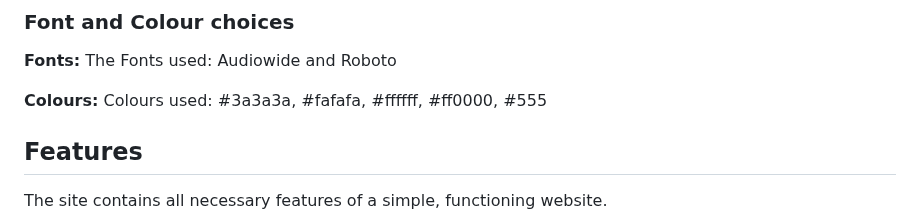
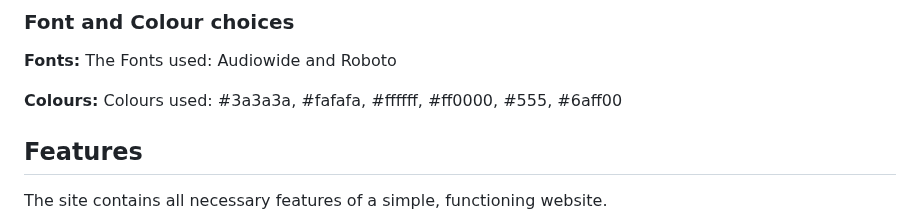
Before and after one commit to GKopanidis/LawnMowerPlates, a Markdown page: README.md, the part around the change. Rendered like a GitHub page.

Commit message:
Update README.md
Added one missing colour

```diff
--- a/README.md
+++ b/README.md
@@ -55,7 +55,7 @@ The first [wireframes in Balsamiq](https://www.balsamiq.com) show a very simple
 
 **Fonts:** The Fonts used: Audiowide and Roboto
 
-**Colours:** Colours used: #3a3a3a, #fafafa, #ffffff, #ff0000, #555
+**Colours:** Colours used: #3a3a3a, #fafafa, #ffffff, #ff0000, #555, #6aff00
 
 <!-- TOC --><a name="features"></a>
 ## Features
```
